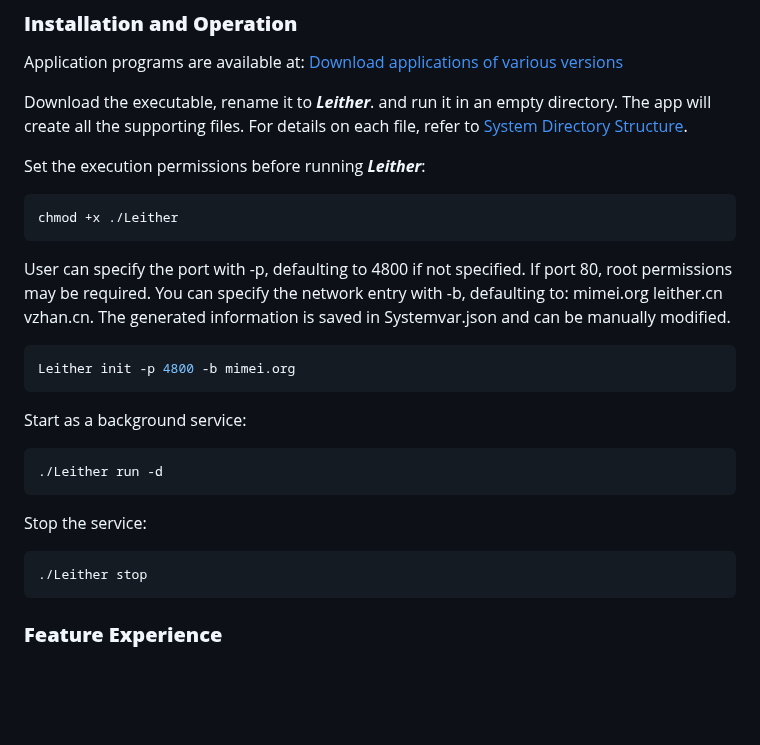
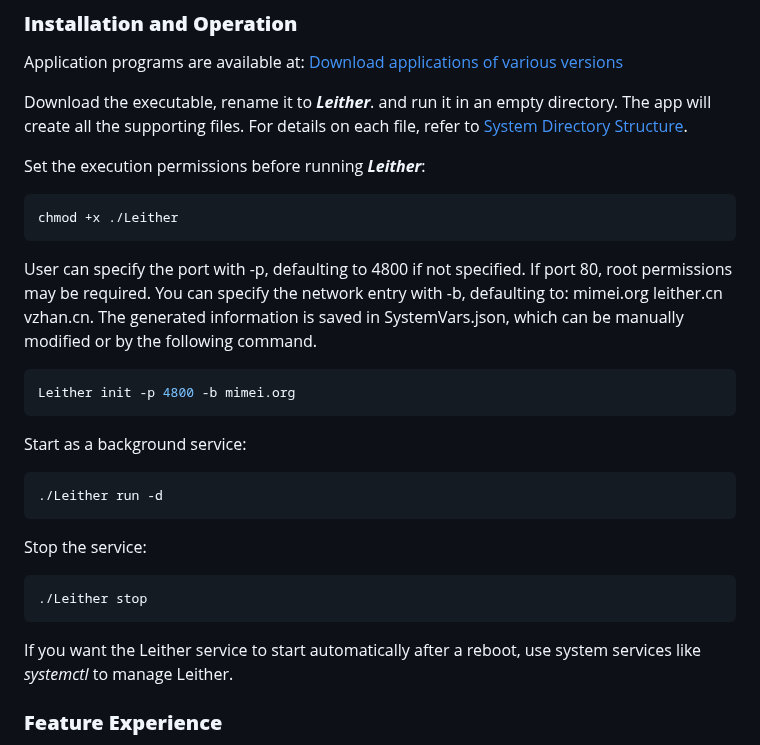
Before and after one commit to 3and4/Leither, a Markdown page: README_EN.md, the part around the change. Drawn GitHub-style; blank space fills up the shorter version.

````diff
--- a/README_EN.md
+++ b/README_EN.md
@@ -21,7 +21,7 @@ Set the execution permissions before running ***Leither***:
 chmod +x ./Leither
 ```
 
-User can specify the port with -p, defaulting to 4800 if not specified. If port 80, root permissions may be required. You can specify the network entry with -b, defaulting to: mimei.org leither.cn vzhan.cn. The generated information is saved in Systemvar.json and can be manually modified.
+User can specify the port with -p, defaulting to 4800 if not specified. If port 80, root permissions may be required. You can specify the network entry with -b, defaulting to: mimei.org leither.cn vzhan.cn. The generated information is saved in SystemVars.json, which can be manually modified or by the following command.
 ```shell
 Leither init -p 4800 -b mimei.org
 ```
@@ -35,7 +35,7 @@ Stop the service:
 ```shell
 ./Leither stop
 ```
-
+If you want the Leither service to start automatically after a reboot, use system services like _systemctl_ to manage Leither.
 ### **Feature Experience**
 User can explore various features vie command line, browser, and API development. Below, the system features are directly demonstrated via command line. User can also run corresponding scripts in the TestCase directory to test specific APIs.
 
````
